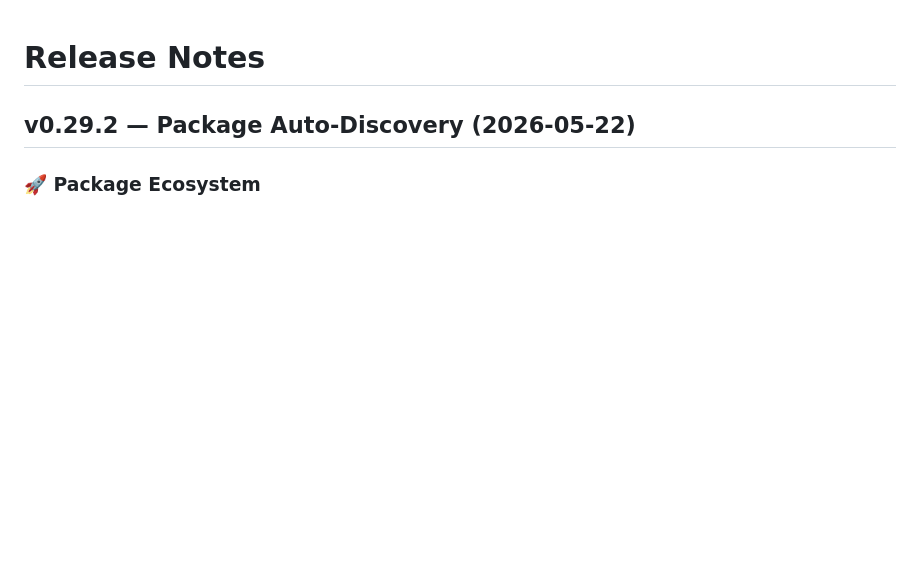
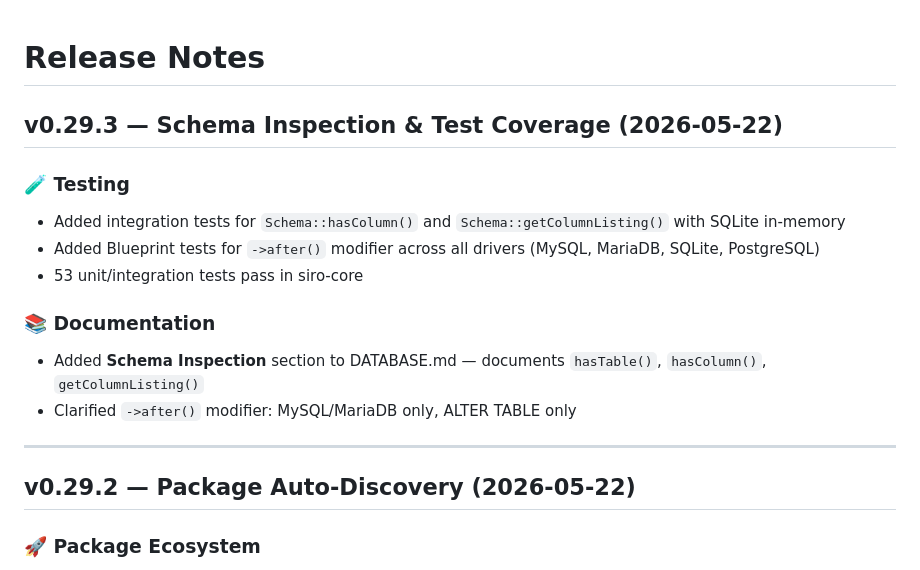
Before and after one commit to SiroSoft/SiroPHP, a Markdown page: docs/RELEASE_NOTES.md, the part around the change. GitHub-like rendering; blank space fills up the shorter version.

Commit message:
v0.29.3 — Schema Inspection & after() Test Coverage
- Updated docs: RELEASE_NOTES.md, guides/DATABASE.md
- Schema Inspection section with hasColumn, getColumnListing docs

```diff
--- a/docs/RELEASE_NOTES.md
+++ b/docs/RELEASE_NOTES.md
@@ -1,4 +1,17 @@
 # Release Notes
+
+## v0.29.3 — Schema Inspection & Test Coverage (2026-05-22)
+
+### 🧪 Testing
+- Added integration tests for `Schema::hasColumn()` and `Schema::getColumnListing()` with SQLite in-memory
+- Added Blueprint tests for `->after()` modifier across all drivers (MySQL, MariaDB, SQLite, PostgreSQL)
+- 53 unit/integration tests pass in siro-core
+
+### 📚 Documentation
+- Added **Schema Inspection** section to DATABASE.md — documents `hasTable()`, `hasColumn()`, `getColumnListing()`
+- Clarified `->after()` modifier: MySQL/MariaDB only, ALTER TABLE only
+
+---
 
 ## v0.29.2 — Package Auto-Discovery (2026-05-22)
 
```
Also changed, not shown: docs/guides/DATABASE.md (+18 -1 lines).
